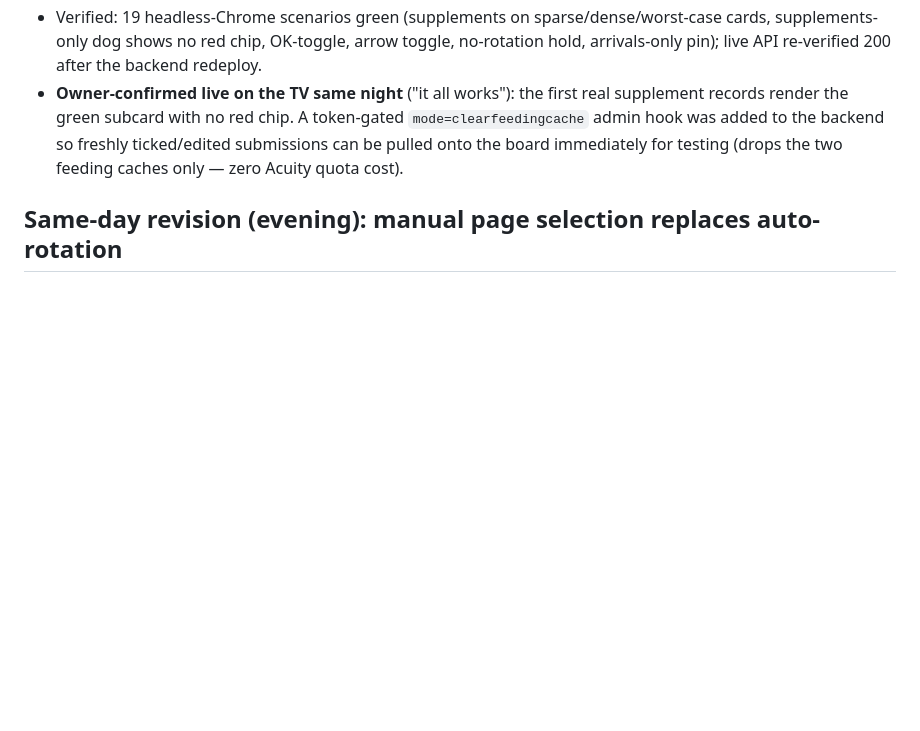
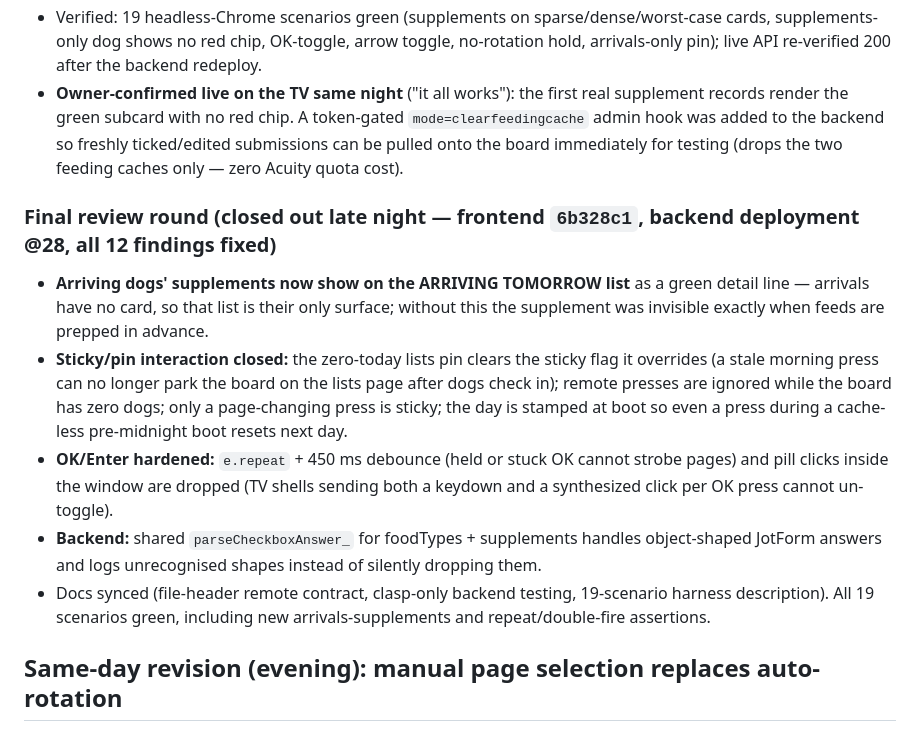
Before and after one commit to Fairytails123/fooddata, a Markdown page: CHANGELOG.md, the part around the change. Rendered like a GitHub page; blank space fills up the shorter version.

Commit message:
docs: sync CLAUDE.md contracts + changelog with the final review round
Co-Authored-By: Claude Fable 5 <noreply@anthropic.com>

```diff
--- a/CHANGELOG.md
+++ b/CHANGELOG.md
@@ -9,6 +9,14 @@ Deployed to GitHub Pages 2026-07-26: commits `424a336` (docs) + `40612c4` (board
 - **Security hardening:** the backend `.gs` was removed from this public repo (gitignored; it contains API credentials and the repo is Pages-served). The local file is now a mirror of the LIVE Apps Script — which also carries a check-in/out snapshot layer the old repo copy lacked (caught by a pre-push drift check). Credential rotation tracked separately.
 - Verified: 19 headless-Chrome scenarios green (supplements on sparse/dense/worst-case cards, supplements-only dog shows no red chip, OK-toggle, arrow toggle, no-rotation hold, arrivals-only pin); live API re-verified 200 after the backend redeploy.
 - **Owner-confirmed live on the TV same night** ("it all works"): the first real supplement records render the green subcard with no red chip. A token-gated `mode=clearfeedingcache` admin hook was added to the backend so freshly ticked/edited submissions can be pulled onto the board immediately for testing (drops the two feeding caches only — zero Acuity quota cost).
+
+### Final review round (closed out late night — frontend `6b328c1`, backend deployment @28, all 12 findings fixed)
+
+- **Arriving dogs' supplements now show on the ARRIVING TOMORROW list** as a green detail line — arrivals have no card, so that list is their only surface; without this the supplement was invisible exactly when feeds are prepped in advance.
+- **Sticky/pin interaction closed:** the zero-today lists pin clears the sticky flag it overrides (a stale morning press can no longer park the board on the lists page after dogs check in); remote presses are ignored while the board has zero dogs; only a page-changing press is sticky; the day is stamped at boot so even a press during a cache-less pre-midnight boot resets next day.
+- **OK/Enter hardened:** `e.repeat` + 450 ms debounce (held or stuck OK cannot strobe pages) and pill clicks inside the window are dropped (TV shells sending both a keydown and a synthesized click per OK press cannot un-toggle).
+- **Backend:** shared `parseCheckboxAnswer_` for foodTypes + supplements handles object-shaped JotForm answers and logs unrecognised shapes instead of silently dropping them.
+- Docs synced (file-header remote contract, clasp-only backend testing, 19-scenario harness description). All 19 scenarios green, including new arrivals-supplements and repeat/double-fire assertions.
 
 ## Same-day revision (evening): manual page selection replaces auto-rotation
 
```
Also changed, not shown: CLAUDE.md (+1 -1 lines).
